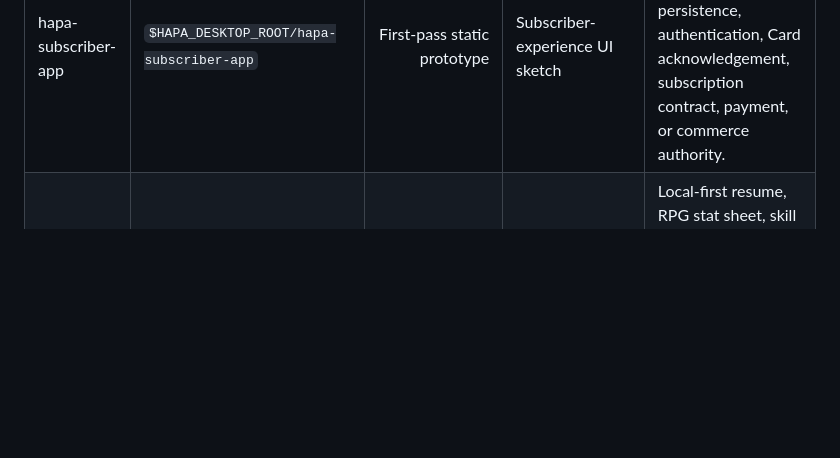
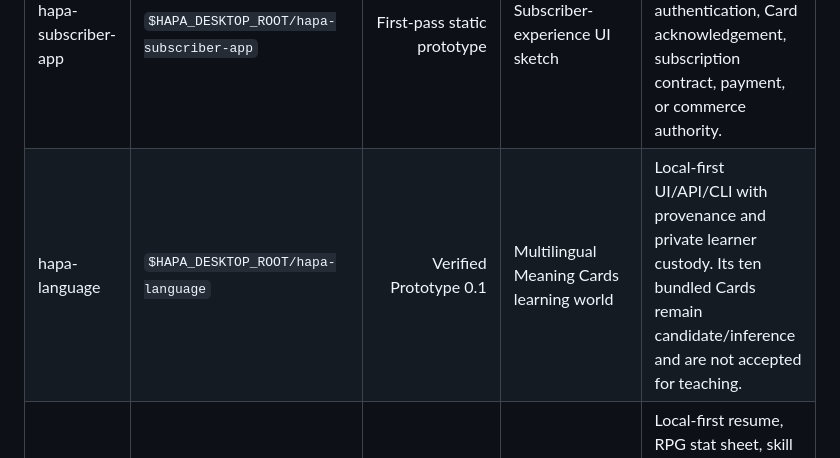
Before and after one commit to calderwong/hapa, a Markdown page: docs/NODE_MAP.md, the part around the change. GitHub-like rendering; blank space fills up the shorter version.

```diff
--- a/docs/NODE_MAP.md
+++ b/docs/NODE_MAP.md
@@ -29,6 +29,7 @@ This page explains the current local source repos as parts of one Hapa ecosystem
 | hapa-avatar-builder | `$HAPA_AVATAR_BUILDER_ROOT` | Canonical local checkout / prototype | Avatar Card and Tarot workbench | Owns Avatar Card authoring, Tarot Library/Draw, and related media assembly. Canonical means the owning checkout, not a stable release. |
 | hapa-roomlet | `$HAPA_ROOMLET_ROOT` | Working local prototype | Lightweight Tarot-room participant client | Opens Avatar Builder room invites and supports bounded local participation. Local/private-DHT proof does not establish distinct-network operation or notarized distribution. |
 | hapa-subscriber-app | `$HAPA_DESKTOP_ROOT/hapa-subscriber-app` | First-pass static prototype | Subscriber-experience UI sketch | Static HTML/CSS/JS only; no service, persistence, authentication, Card acknowledgement, subscription contract, payment, or commerce authority. |
+| hapa-language | `$HAPA_DESKTOP_ROOT/hapa-language` | Verified Prototype 0.1 | Multilingual Meaning Cards learning world | Local-first UI/API/CLI with provenance and private learner custody. Its ten bundled Cards remain candidate/inference and are not accepted for teaching. |
 | hapa-character-sheet | `$HAPA_DESKTOP_ROOT/hapa-character-sheet` | Core/private | Character sheet / portfolio app | Local-first resume, RPG stat sheet, skill codex, timeline, profile dossier, and desktop/API projection over Hapa Second Brain. |
 | hapa-chat-app | `$HAPA_DESKTOP_ROOT/hapa-chat-app` | Core/prototype | Chat/workroom | Rooms, participants, assets, agent visits, worker jobs, and conversation inspection. |
 | hapa-spaceship-desktop-hijack | `$HAPA_DESKTOP_ROOT/hapa-spaceship-desktop-hijack` | Prototype | Janus desktop surface | Experiments with spaceship/native desktop metaphors and shared-memory interaction. |
```
Also changed, not shown: AGENTS.md (+1 -0 lines), README.md (+1 -0 lines).
